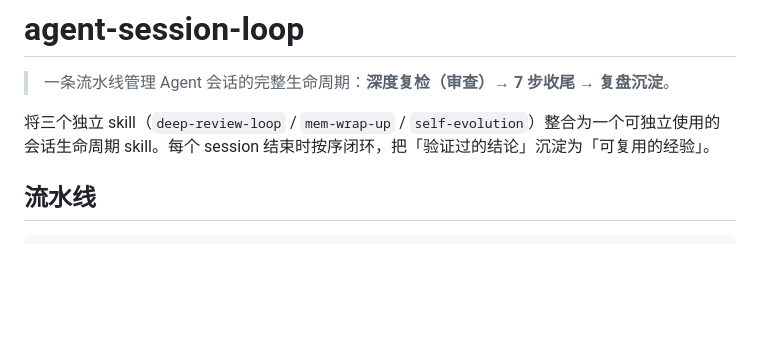
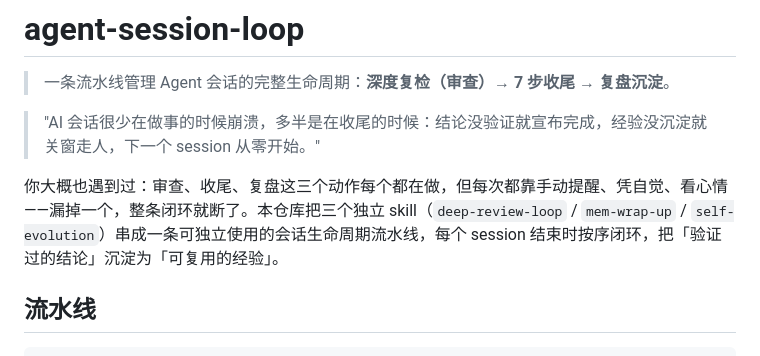
Before and after one commit to 1273984347/agent-session-loop, a Markdown page: README.md, the part around the change. GitHub-like rendering; blank space fills up the shorter version.

Commit message:
docs: narrative upgrade README with punchline and pain points

```diff
--- a/README.md
+++ b/README.md
@@ -2,7 +2,9 @@
 
 > 一条流水线管理 Agent 会话的完整生命周期：**深度复检（审查）→ 7 步收尾 → 复盘沉淀**。
 
-将三个独立 skill（`deep-review-loop` / `mem-wrap-up` / `self-evolution`）整合为一个可独立使用的会话生命周期 skill。每个 session 结束时按序闭环，把「验证过的结论」沉淀为「可复用的经验」。
+> "AI 会话很少在做事的时候崩溃，多半是在收尾的时候：结论没验证就宣布完成，经验没沉淀就关窗走人，下一个 session 从零开始。"
+
+你大概也遇到过：审查、收尾、复盘这三个动作每个都在做，但每次都靠手动提醒、凭自觉、看心情——漏掉一个，整条闭环就断了。本仓库把三个独立 skill（`deep-review-loop` / `mem-wrap-up` / `self-evolution`）串成一条可独立使用的会话生命周期流水线，每个 session 结束时按序闭环，把「验证过的结论」沉淀为「可复用的经验」。
 
 ## 流水线
 
```
